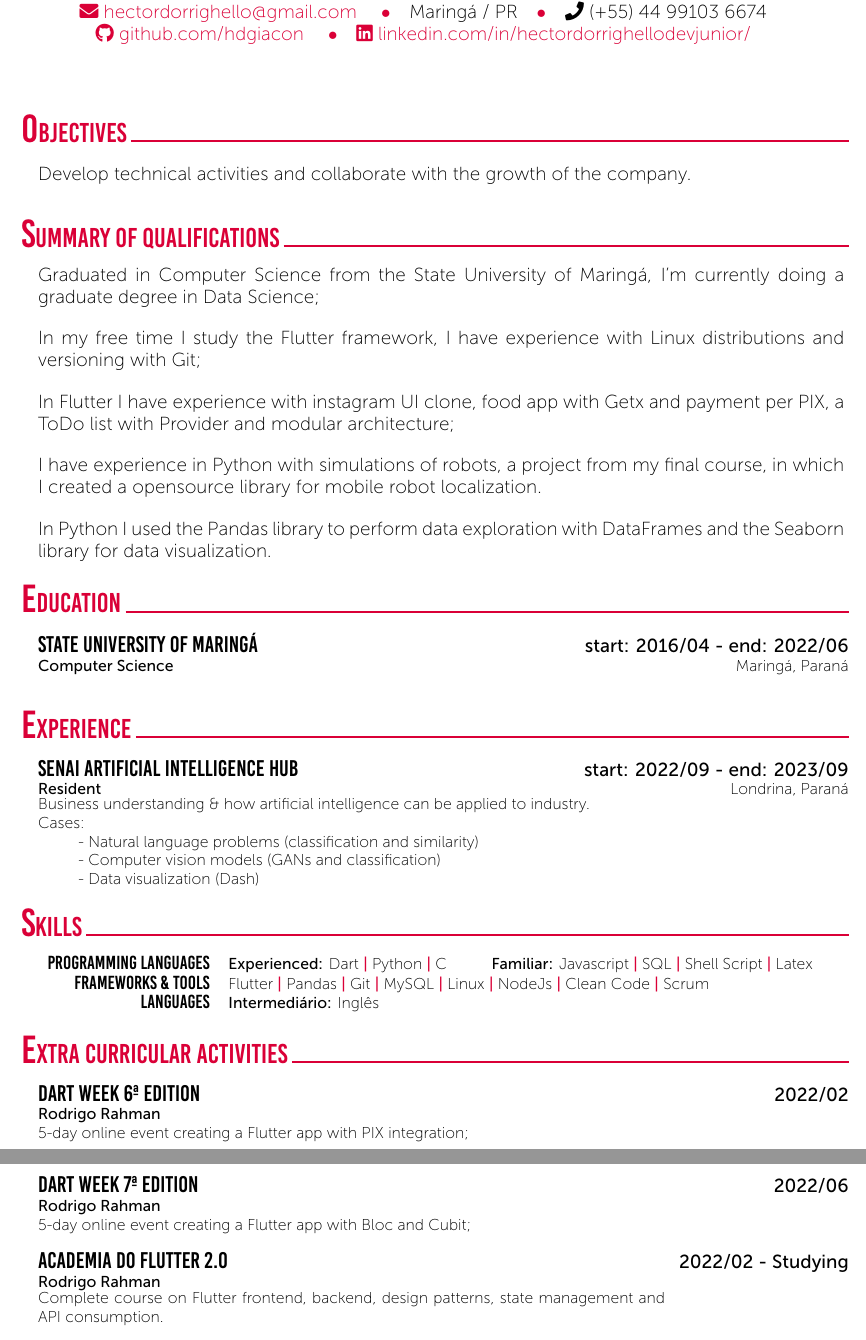
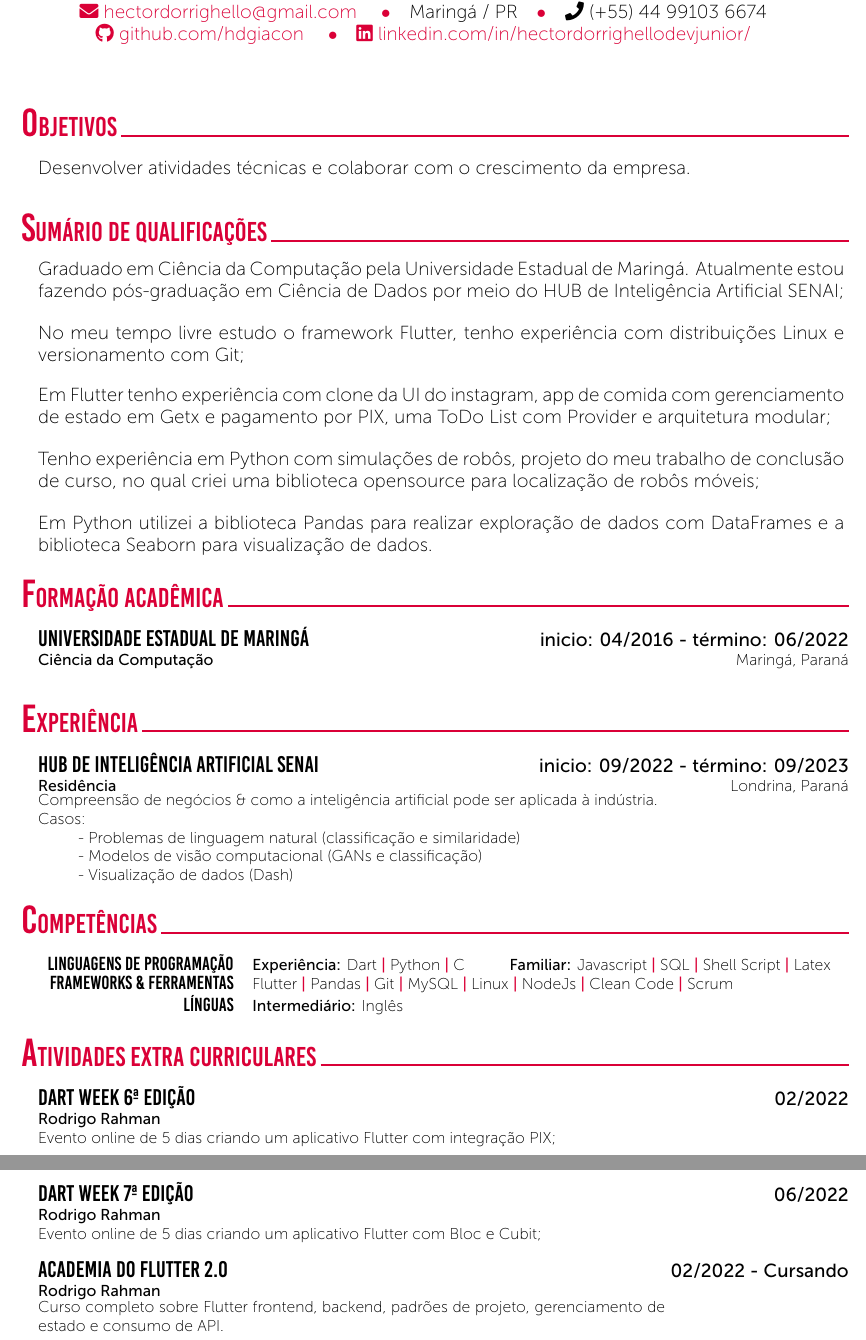
Before and after one commit to hdgiacon/curriculo_latex, a LaTeX CV (curriculum_vitae_hector.tex): two parts of pages 1 and 2 of 2, joined at a grey line, cut so that both start at the same text. Compiled offline with XeLaTeX.

Commit message:
correções em qualificações

```diff
--- a/curriculum_vitae_hector.tex
+++ b/curriculum_vitae_hector.tex
@@ -25,22 +25,14 @@
 %---------------------------------------------------------------------------------------
 %	Summary / Objectives
 %----------------------------------------------------------------------------------------
-\cvSection{Objectives}
-\CVTextBlock{Develop technical activities and collaborate with the growth of the company.}
-
-\cvSection{Summary of Qualifications}
-\CVTextBlock{Graduated in Computer Science from the State University of Maringá,
-    I'm currently doing a graduate degree in Data Science;}
-
-\noindent \CVTextBlock{In my free time I study the Flutter framework, I have experience with
-    Linux distributions and versioning with Git;}
-
-\noindent \CVTextBlock{In Flutter I have experience with instagram UI clone, food app with Getx and
-    payment per PIX, a ToDo list with Provider and modular architecture;}
-
-\noindent \CVTextBlock{I have experience in Python with simulations of robots, a project from my final course, in which I created a opensource library for mobile robot localization.}
-
-\noindent \CVTextBlock{In Python I used the Pandas library to perform data exploration with DataFrames and the Seaborn library for data visualization.}
+\cvSection{Objetivos}
+\CVTextBlock{Desenvolver atividades técnicas e colaborar com o crescimento da empresa.}
+\cvSection{Sumário de Qualificações}
+\CVTextBlock{Graduado em Ciência da Computação pela Universidade Estadual de Maringá. Atualmente estou fazendo pós-graduação em Ciência de Dados por meio do HUB de Inteligência Artificial SENAI;} \\
+\noindent \CVTextBlock{No meu tempo livre estudo o framework Flutter, tenho experiência com distribuições Linux e versionamento com Git;} \\
+\noindent \CVTextBlock{Em Flutter tenho experiência com clone da UI do instagram, app de comida com gerenciamento de estado em Getx e pagamento por PIX, uma ToDo List com Provider e arquitetura modular;} \\
+\noindent \CVTextBlock{Tenho experiência em Python com simulações de robôs, projeto do meu trabalho de conclusão de curso, no qual criei uma biblioteca opensource para localização de robôs móveis;} \\
+\noindent \CVTextBlock{Em Python utilizei a biblioteca Pandas para realizar exploração de dados com DataFrames e a biblioteca Seaborn para visualização de dados.}
 
 %---------------------------------------------------------------------------------------
 %	Current Position
@@ -49,20 +41,20 @@
 %---------------------------------------------------------------------------------------
 %	Education
 %----------------------------------------------------------------------------------------
-\cvSection{Education}
-\CVBlockWithTime{State University of Maringá}{start: 2016/04 - end: 2022/06}
-{Computer Science}{Maringá, Paraná}{}
+\cvSection{Formação Acadêmica}
+\CVBlockWithTime{Universidade Estadual de Maringá}{inicio: 04/2016 - término: 06/2022}
+{Ciência da Computação}{Maringá, Paraná}{}
 
 %---------------------------------------------------------------------------------------
 %	Experience (Research and Industry)
 %----------------------------------------------------------------------------------------
 %	\cvSection{Experience (Research \& Industry)}
-\cvSection{Experience}
-\CVBlockWithTime{SENAI Artificial Intelligence HUB}{start: 2022/09 - end: 2023/09}
-{Resident}{Londrina, Paraná}{Business understanding \& how artificial intelligence can be applied to industry. \\ Cases: \\
-    \tab - Natural language problems (classification and similarity) \\
-    \tab - Computer vision models (GANs and classification) \\
-    \tab - Data visualization (Dash)}
+\cvSection{Experiência}
+\CVBlockWithTime{HUB de Inteligência Artificial SENAI}{inicio: 09/2022 - término: 09/2023}
+{Residência}{Londrina, Paraná}{Compreensão de negócios \& como a inteligência artificial pode ser aplicada à indústria. \\ Casos: \\
+    \tab - Problemas de linguagem natural (classificação e similaridade) \\
+    \tab - Modelos de visão computacional (GANs e classificação) \\
+    \tab - Visualização de dados (Dash)}
 %\CVBlockWithTime{Intern}{11/2021 - 2/2022}{Duck GmbH}{That bigger hole, Mars}
 %{Implemented additional butchering features into the duck pipeline}
 %\CVBlockWithTime{Master Thesis Student}{4 - 10/2021}{Duck GmbH}{That smaller hole, Mars}
@@ -70,12 +62,11 @@
 %---------------------------------------------------------------------------------------
 %	Skills
 %----------------------------------------------------------------------------------------
-\cvSection{Skills}
+\cvSection{Competências}
 \tab \begin{tabular}{r p{0.7\textwidth}}
-    \texttt{\large Programming languages} & \textbf{Experienced:} Dart \cvContactSep Python \cvContactSep C \tab \textbf{Familiar:} Javascript \cvContactSep SQL \cvContactSep Shell Script \cvContactSep Latex \\
-    \texttt{\large Frameworks \& Tools}   & Flutter \cvContactSep Pandas \cvContactSep Git \cvContactSep MySQL \cvContactSep Linux \cvContactSep NodeJs \cvContactSep Clean Code \cvContactSep Scrum            \\
-    %\texttt{\large Bibliotecas}               & duckplotplib \cvContactSep ducks \cvContactSep dumpy \cvContactSep OpenDUCKIE                                    \\
-    \texttt{\large Languages}             & \textbf{Intermediário:} Inglês                                                                                                                                      \\
+    \texttt{\large Linguagens de Programação} & \textbf{Experiência:} Dart \cvContactSep Python \cvContactSep C \tab \textbf{Familiar:} Javascript \cvContactSep SQL \cvContactSep Shell Script \cvContactSep Latex \\
+    \texttt{\large Frameworks \& Ferramentas} & Flutter \cvContactSep Pandas \cvContactSep Git \cvContactSep MySQL \cvContactSep Linux \cvContactSep NodeJs \cvContactSep Clean Code \cvContactSep Scrum            \\
+    \texttt{\large Línguas}                   & \textbf{Intermediário:} Inglês                                                                                                                                      \\
 \end{tabular}\\~\\
 %---------------------------------------------------------------------------------------
 %	Awards and Distinction
@@ -91,13 +82,13 @@
 %	Extra Curricular Activities
 %----------------------------------------------------------------------------------------
 %	\newpage
-\cvSection{Extra Curricular Activities}
-\CVBlockWithTime{Dart Week 6ª edition}{2022/02}{Rodrigo Rahman}{}
-{5-day online event creating a Flutter app with PIX integration;}
-\CVBlockWithTime{Dart Week 7ª edition}{2022/06}{Rodrigo Rahman}{}
-{5-day online event creating a Flutter app with Bloc and Cubit;}
-\CVBlockWithTime{Academia do Flutter 2.0}{2022/02 - Studying}{Rodrigo Rahman}{}
-{Complete course on Flutter frontend, backend, design patterns, state management and API consumption.}
+\cvSection{Atividades Extra Curriculares}
+\CVBlockWithTime{Dart Week 6ª edição}{02/2022}{Rodrigo Rahman}{}
+{Evento online de 5 dias criando um aplicativo Flutter com integração PIX;}
+\CVBlockWithTime{Dart Week 7ª edição}{06/2022}{Rodrigo Rahman}{}
+{Evento online de 5 dias criando um aplicativo Flutter com Bloc e Cubit;}
+\CVBlockWithTime{Academia do Flutter 2.0}{02/2022 - Cursando}{Rodrigo Rahman}{}
+{Curso completo sobre Flutter frontend, backend, padrões de projeto, gerenciamento de estado e consumo de API.}
 %---------------------------------------------------------------------------------------
 %\cvSection{Teaching Experience}
 %\cvSection{Professional Activities}
```
Also changed, not shown: curriculum_vitae_hector.pdf.
